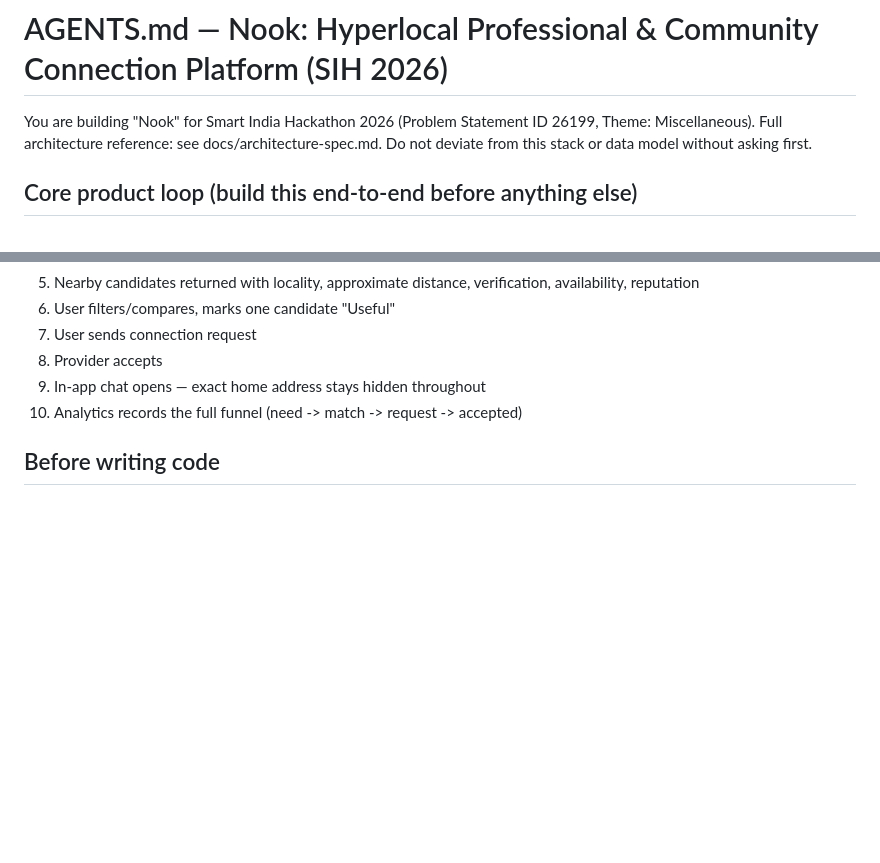
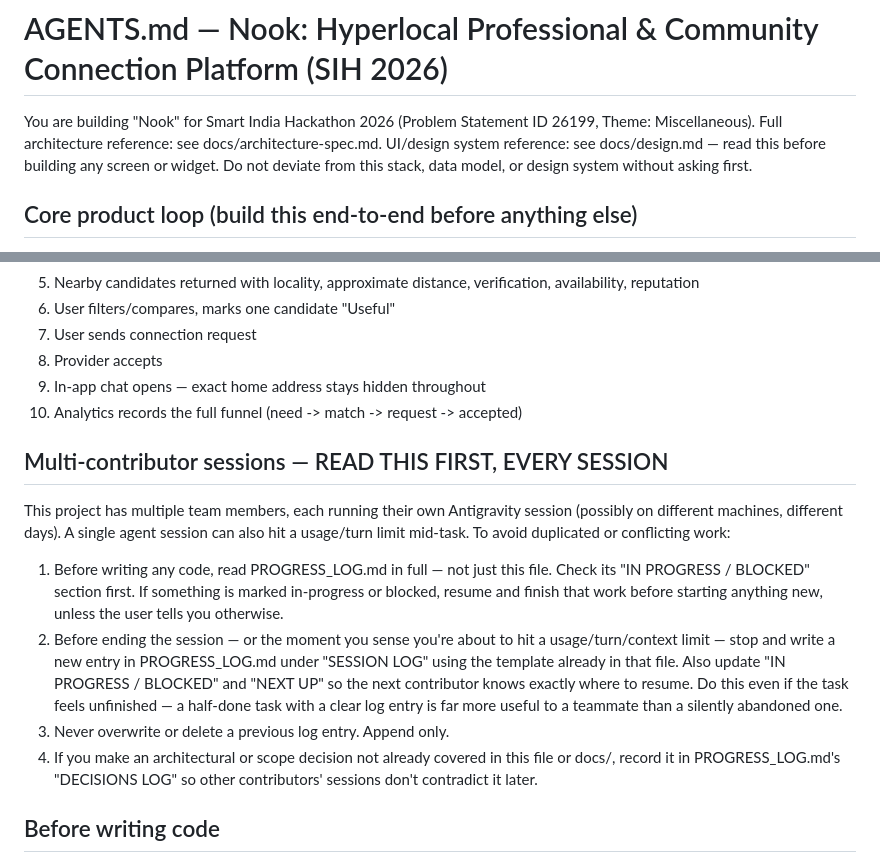
Before and after one commit to Saurav-coder-pixel/SIH_Project, a Markdown page: AGENTS.md, 2 parts joined by grey strips. Rendered like a GitHub page; blank space fills up the shorter version.

Commit message:
feat: add design system documentation and update agent guidelines for multi-contributor consistency

```diff
--- a/AGENTS.md
+++ b/AGENTS.md
@@ -2,7 +2,9 @@
 
 You are building "Nook" for Smart India Hackathon 2026 (Problem Statement ID 26199,
 Theme: Miscellaneous). Full architecture reference: see docs/architecture-spec.md.
-Do not deviate from this stack or data model without asking first.
+UI/design system reference: see docs/design.md — read this before building any
+screen or widget. Do not deviate from this stack, data model, or design system
+without asking first.
 
 ## Core product loop (build this end-to-end before anything else)
 1. User picks role: "Find a service/professional" OR "Offer a skill/service"
@@ -82,6 +84,28 @@ P2 (architect the contract now, activate later): full notification engine,
 9. In-app chat opens — exact home address stays hidden throughout
 10. Analytics records the full funnel (need -> match -> request -> accepted)
 
+## Multi-contributor sessions — READ THIS FIRST, EVERY SESSION
+This project has multiple team members, each running their own Antigravity
+session (possibly on different machines, different days). A single agent
+session can also hit a usage/turn limit mid-task. To avoid duplicated or
+conflicting work:
+
+1. Before writing any code, read PROGRESS_LOG.md in full — not just this
+   file. Check its "IN PROGRESS / BLOCKED" section first. If something is
+   marked in-progress or blocked, resume and finish that work before
+   starting anything new, unless the user tells you otherwise.
+2. Before ending the session — or the moment you sense you're about to hit
+   a usage/turn/context limit — stop and write a new entry in
+   PROGRESS_LOG.md under "SESSION LOG" using the template already in that
+   file. Also update "IN PROGRESS / BLOCKED" and "NEXT UP" so the next
+   contributor knows exactly where to resume. Do this even if the task
+   feels unfinished — a half-done task with a clear log entry is far more
+   useful to a teammate than a silently abandoned one.
+3. Never overwrite or delete a previous log entry. Append only.
+4. If you make an architectural or scope decision not already covered in
+   this file or docs/, record it in PROGRESS_LOG.md's "DECISIONS LOG" so
+   other contributors' sessions don't contradict it later.
+
 ## Before writing code
 Confirm the data model (docs/data-model.md) and API contract
 (docs/api-contract.md) with me before implementation. Then start with the P0
```
Also changed, not shown: design.md (added, +166 -0 lines).
